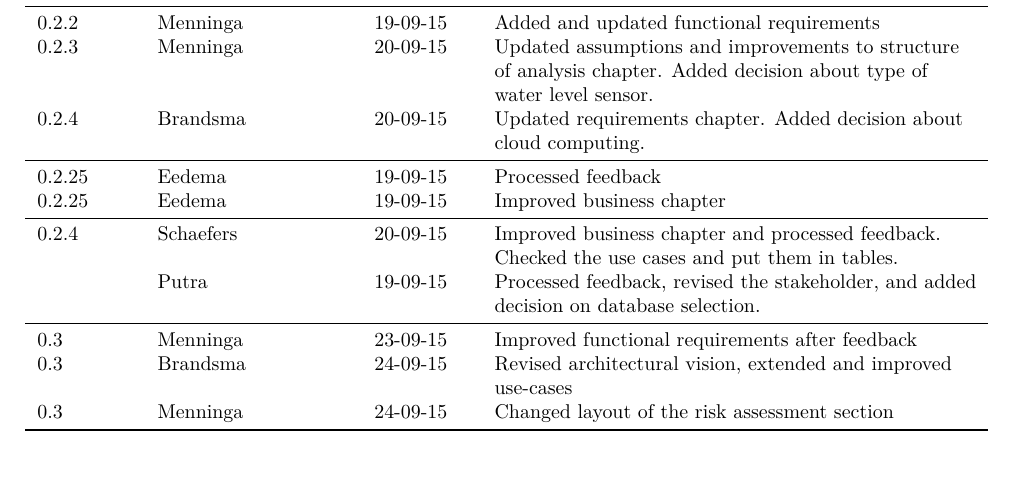
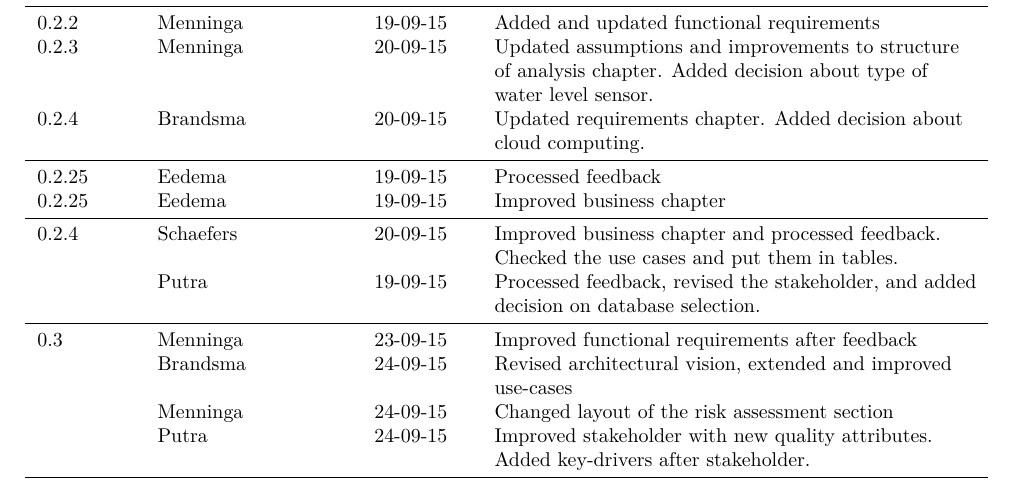
Before and after one commit to jeroenbrandsma/SA3, a LaTeX document (report.tex, which reads 0-predocument/authorRevisionpage.tex): part of page 2 of 42, cut so that both start at the same text. Compiled offline with pdfLaTeX.

Commit message:
Added some stuff to revision history

```diff
--- a/0-predocument/authorRevisionpage.tex
+++ b/0-predocument/authorRevisionpage.tex
@@ -48,9 +48,11 @@
             & Putra     & 19-09-15 & Processed feedback, revised the stakeholder, and added decision on database selection.\\
 
     \midrule
-    0.3     & Menninga & 23-09-15 & Improved functional requirements after feedback  \\
-    0.3     & Brandsma & 24-09-15 & Revised architectural vision, extended and improved use-cases \\
-    0.3     & Menninga & 24-09-15 & Changed layout of the risk assessment section \\
+    0.3     & Menninga  & 23-09-15 & Improved functional requirements after feedback  \\
+            & Brandsma  & 24-09-15 & Revised architectural vision, extended and improved use-cases \\
+            & Menninga  & 24-09-15 & Changed layout of the risk assessment section \\
+            & Putra     & 24-09-15 & Improved stakeholder with new quality attributes. \\
+            &           &          & Added key-drivers after stakeholder. \\
 
     \bottomrule
 \end{tabular}
```
